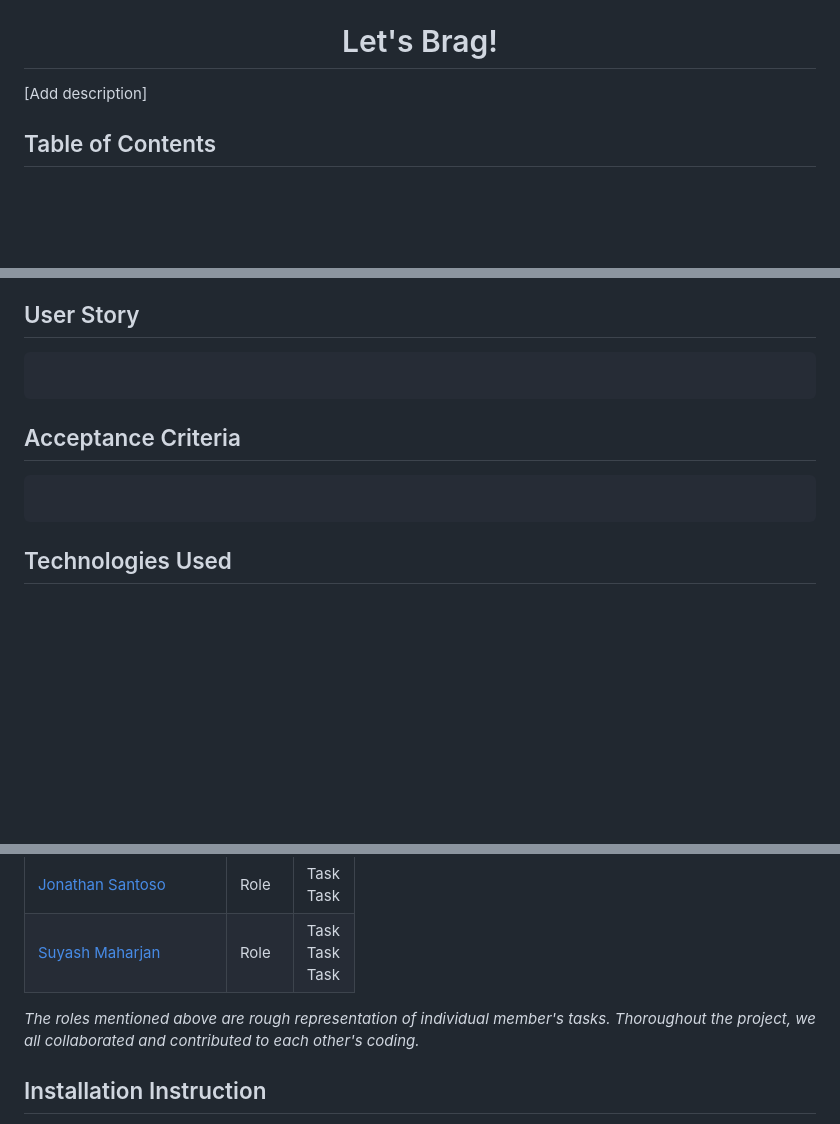
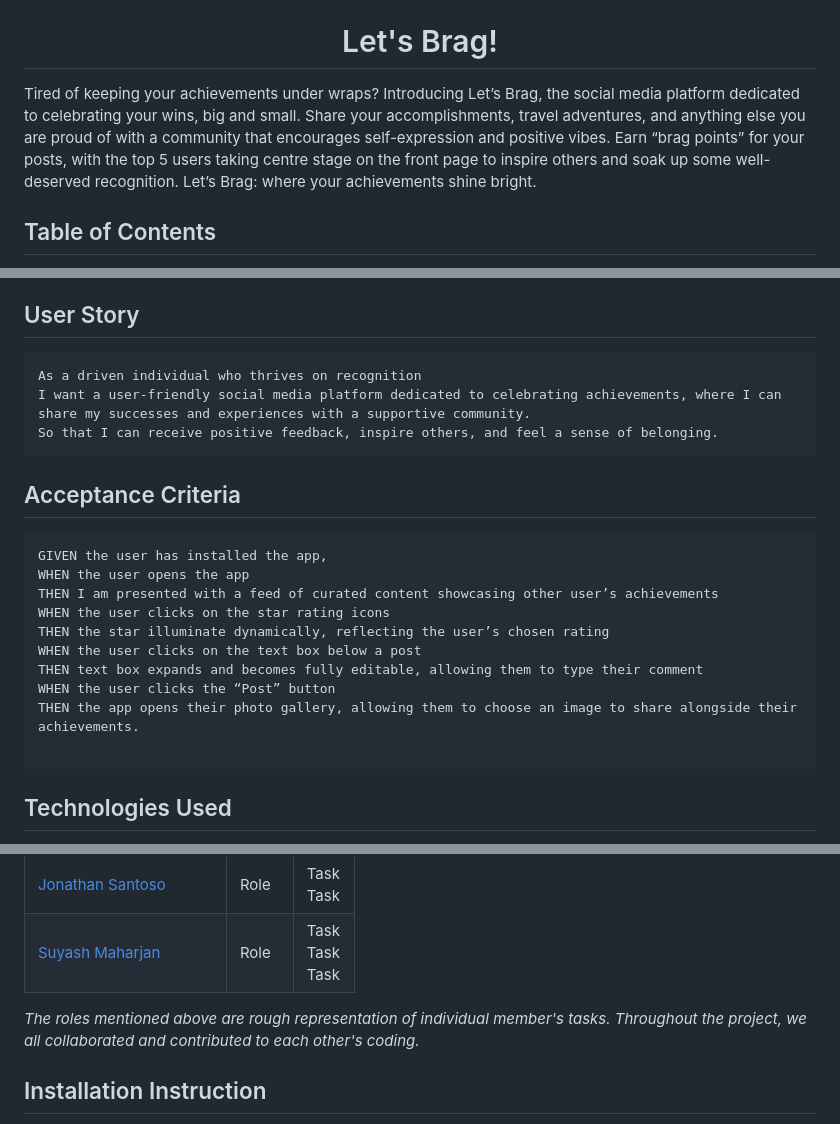
Before and after one commit to Yukitoshi12345/Lets-Brag, a Markdown page: README.md, 3 parts joined by grey strips. Drawn GitHub-style; blank space fills up the shorter version.

Commit message:
added intro descr, user story and acceptance criteria

````diff
--- a/README.md
+++ b/README.md
@@ -2,7 +2,8 @@
 
 <h1 align ="center">Let's Brag!</h1>
 
-[Add description]
+Tired of keeping your achievements under wraps? Introducing Let’s Brag, the social media platform dedicated to celebrating your wins, big and small. Share your accomplishments, travel adventures, and anything else you are proud of with a community that encourages self-expression and positive vibes. Earn “brag points” for your posts, with the top 5 users taking centre stage on the front page to inspire others and soak up some well-deserved recognition. Let’s Brag: where your achievements shine bright.
+
 
 ## Table of Contents
 - [User Story](#user-story)
@@ -19,12 +20,23 @@
 ## User Story
 
 ```md
-
+As a driven individual who thrives on recognition
+I want a user-friendly social media platform dedicated to celebrating achievements, where I can  share my successes and experiences with a supportive community.
+So that I can receive positive feedback, inspire others, and feel a sense of belonging.
 ```
 
 ## Acceptance Criteria
 
 ```md
+GIVEN the user has installed the app,
+WHEN the user opens the app
+THEN I am presented with a feed of curated content showcasing other user’s achievements
+WHEN the user clicks on the star rating icons
+THEN the star illuminate dynamically, reflecting the user’s chosen rating
+WHEN the user clicks on the text box below a post
+THEN text box expands and becomes fully editable, allowing them to type their comment
+WHEN the user clicks the “Post” button
+THEN the app opens their photo gallery, allowing them to choose an image to share alongside their achievements.
 
 ```
 
@@ -122,7 +134,7 @@
 | [Jonathan Santoso](https://github.com/Johnnnnnnnnnnnnnnnnnnnnnn)                              | Role  | Task<br> Task                  |
 | [Suyash Maharjan](https://github.com/simplesuyash)                              | Role  | Task <br> Task <br> Task       |
 
-_The roles mentioned above are rough representation of individual member's tasks. Thoroughout the project, we all collaborated and contributed to each other's coding._
+_The roles mentioned above are rough representation of individual member's tasks. Throughout the project, we all collaborated and contributed to each other's coding._
 
 ## Installation Instruction
 
````
